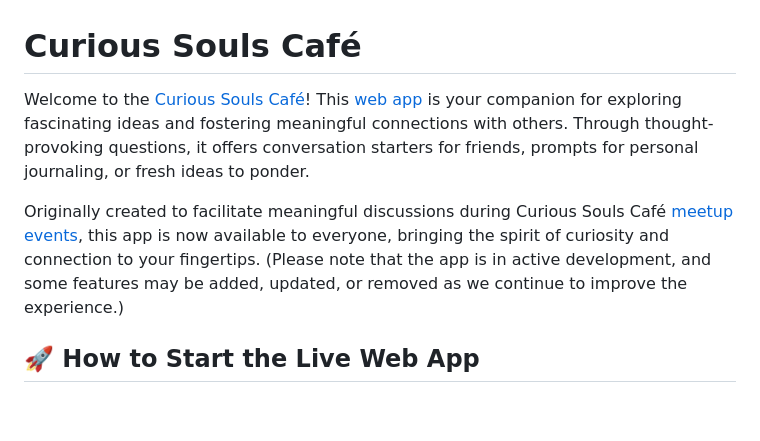
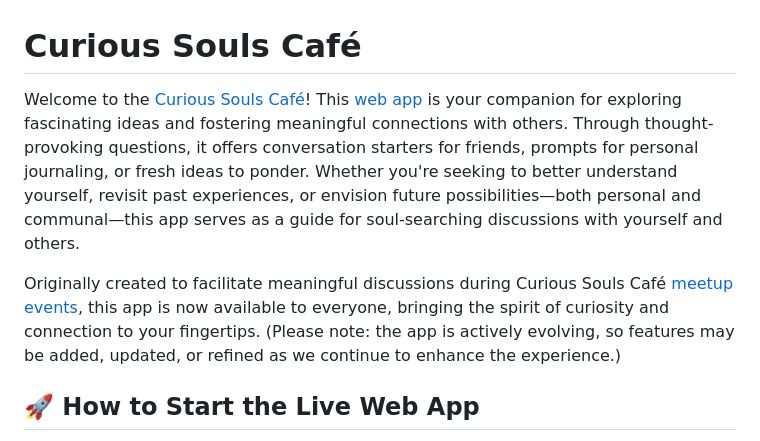
Before and after one commit to curioussoulscafe/curious-souls-cafe, a Markdown page: README.md, the part around the change. Drawn GitHub-style; blank space fills up the shorter version.

Commit message:
Improve intro - README.md

```diff
--- a/README.md
+++ b/README.md
@@ -1,8 +1,8 @@
 # Curious Souls Café
 
-Welcome to the [Curious Souls Café](https://curioussoulscafe.substack.com/about)! This [web app](https://curioussoulscafe.github.io/curious-souls-cafe/) is your companion for exploring fascinating ideas and fostering meaningful connections with others. Through thought-provoking questions, it offers conversation starters for friends, prompts for personal journaling, or fresh ideas to ponder.
+Welcome to the [Curious Souls Café](https://curioussoulscafe.substack.com/about)! This [web app](https://curioussoulscafe.github.io/curious-souls-cafe/) is your companion for exploring fascinating ideas and fostering meaningful connections with others. Through thought-provoking questions, it offers conversation starters for friends, prompts for personal journaling, or fresh ideas to ponder. Whether you're seeking to better understand yourself, revisit past experiences, or envision future possibilities—both personal and communal—this app serves as a guide for soul-searching discussions with yourself and others.
 
-Originally created to facilitate meaningful discussions during Curious Souls Café [meetup events](https://curioussoulscafe.substack.com), this app is now available to everyone, bringing the spirit of curiosity and connection to your fingertips. (Please note that the app is in active development, and some features may be added, updated, or removed as we continue to improve the experience.)
+Originally created to facilitate meaningful discussions during Curious Souls Café [meetup events](https://curioussoulscafe.substack.com), this app is now available to everyone, bringing the spirit of curiosity and connection to your fingertips. (Please note: the app is actively evolving, so features may be added, updated, or refined as we continue to enhance the experience.)
 
 ## 🚀 How to Start the Live Web App
 
```
